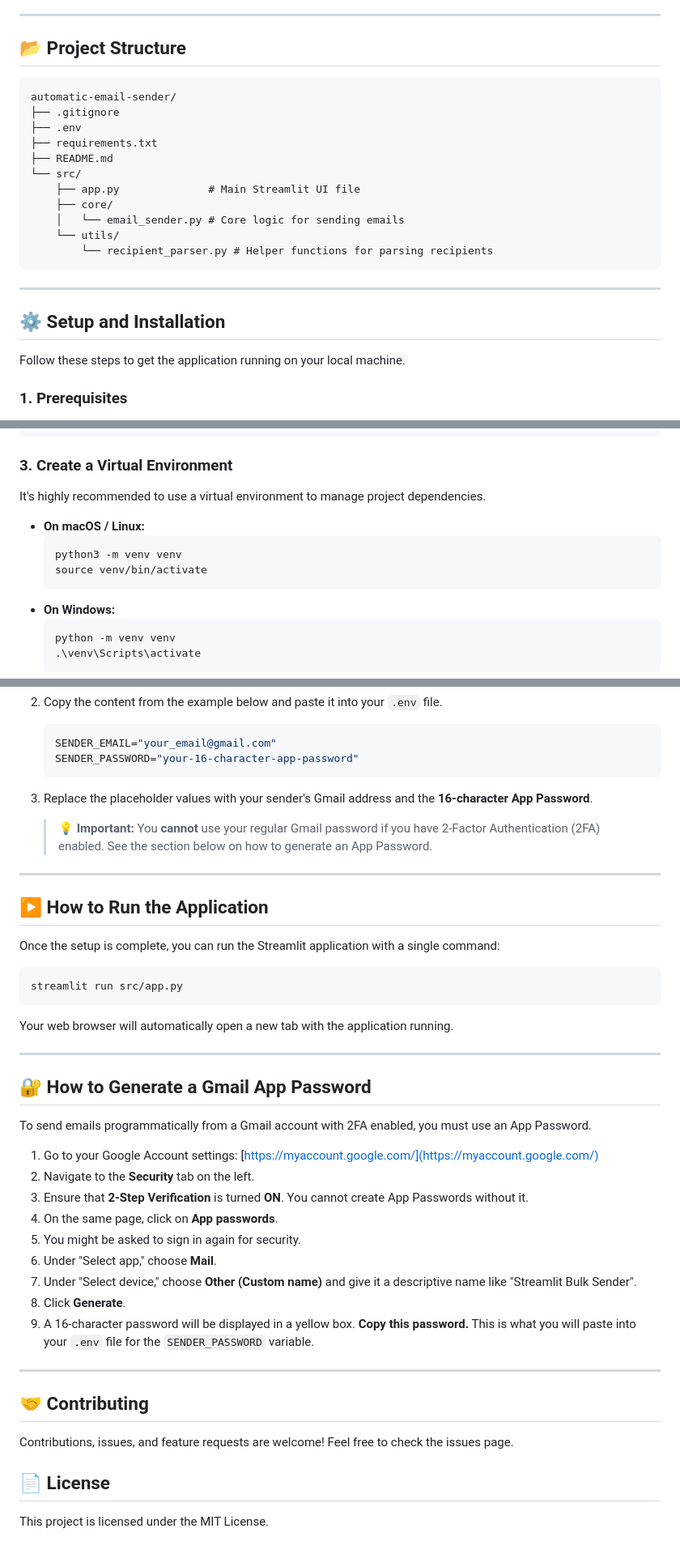
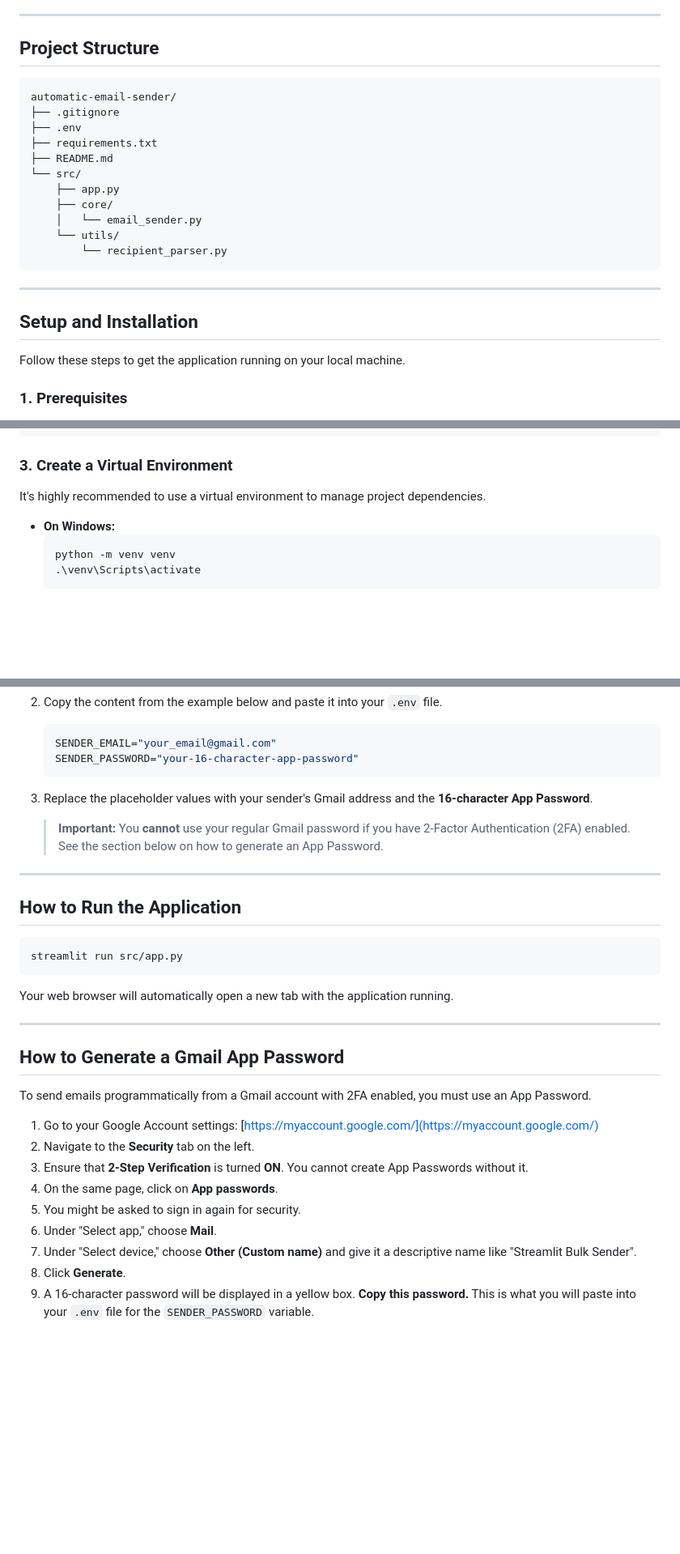
Before and after one commit to sachin62025/AutoMail, a Markdown page: README.md, 3 parts joined by grey strips. Shown: that part at 81% size. Drawn GitHub-style; blank space fills up the shorter version.

````diff
--- a/README.md
+++ b/README.md
@@ -23,7 +20,7 @@ A user-friendly web application built with Python and Streamlit to send bulk ema
 
 ---
 
-## 📂 Project Structure
+## Project Structure
 
 ```
 automatic-email-sender/
@@ -32,16 +29,16 @@ automatic-email-sender/
 ├── requirements.txt
 ├── README.md
 └── src/
-    ├── app.py              # Main Streamlit UI file
+    ├── app.py
     ├── core/
-    │   └── email_sender.py # Core logic for sending emails
+    │   └── email_sender.py
     └── utils/
-        └── recipient_parser.py # Helper functions for parsing recipients
+        └── recipient_parser.py
 ```
 
 ---
 
-## ⚙️ Setup and Installation
+## Setup and Installation
 
 Follow these steps to get the application running on your local machine.
 
@@ -61,11 +58,6 @@ cd automatic-email-sender
 
 It's highly recommended to use a virtual environment to manage project dependencies.
 
-- **On macOS / Linux:**
-  ```bash
-  python3 -m venv venv
-  source venv/bin/activate
-  ```
 - **On Windows:**
   ```bash
   python -m venv venv
@@ -93,14 +85,12 @@ The application uses a `.env` file to handle sensitive credentials securely.
    ```
 3. Replace the placeholder values with your sender's Gmail address and the **16-character App Password**.
 
-   > **💡 Important:** You **cannot** use your regular Gmail password if you have 2-Factor Authentication (2FA) enabled. See the section below on how to generate an App Password.
+   > **Important:** You **cannot** use your regular Gmail password if you have 2-Factor Authentication (2FA) enabled. See the section below on how to generate an App Password.
    >
 
 ---
 
-## ▶️ How to Run the Application
-
-Once the setup is complete, you can run the Streamlit application with a single command:
+## How to Run the Application
 
 ```bash
 streamlit run src/app.py
@@ -110,7 +100,7 @@ Your web browser will automatically open a new tab with the application running.
 
 ---
 
-## 🔐 How to Generate a Gmail App Password
+## How to Generate a Gmail App Password
 
 To send emails programmatically from a Gmail account with 2FA enabled, you must use an App Password.
 
@@ -123,13 +113,3 @@ To send emails programmatically from a Gmail account with 2FA enabled, you must
 7. Under "Select device," choose **Other (Custom name)** and give it a descriptive name like "Streamlit Bulk Sender".
 8. Click **Generate**.
 9. A 16-character password will be displayed in a yellow box. **Copy this password.** This is what you will paste into your `.env` file for the `SENDER_PASSWORD` variable.
-
----
-
-## 🤝 Contributing
-
-Contributions, issues, and feature requests are welcome! Feel free to check the issues page.
-
-## 📄 License
-
-This project is licensed under the MIT License.
````
Also changed, not shown: other parts of README.md (+0 -3 lines).
